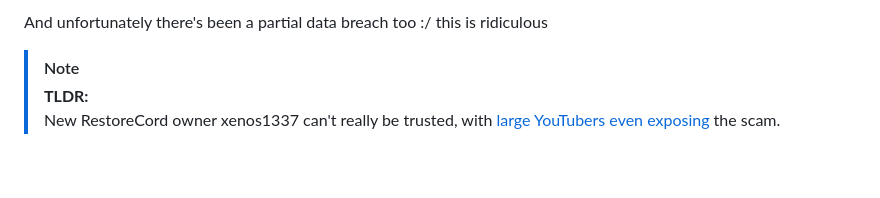
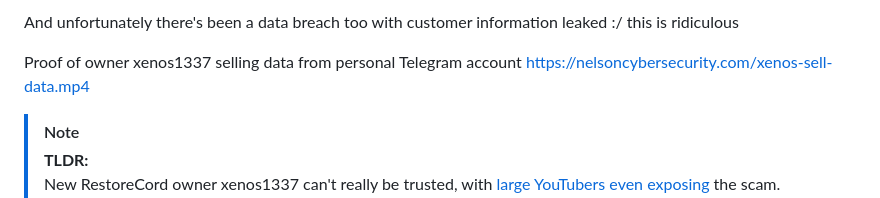
Before and after one commit to wnelson03/RestoreCord-Source-Code, a Markdown page: README.md, the part around one of its changes. GitHub-like rendering; blank space fills up the shorter version.

Commit message:
more proof 😮💨

```diff
--- a/README.md
+++ b/README.md
@@ -4,5 +4,7 @@ Update, restorecord 2024 Next.js [source leaked](https://web.archive.org/web/202
 
-And unfortunately there's been a partial data breach too :/ this is ridiculous
+And unfortunately there's been a data breach too with customer information leaked :/ this is ridiculous
+
+Proof of owner xenos1337 selling data from personal Telegram account https://nelsoncybersecurity.com/xenos-sell-data.mp4
 
 > [!NOTE]
 > **TLDR:**
```
Also changed, not shown: other parts of README.md (+1 -1 lines).
